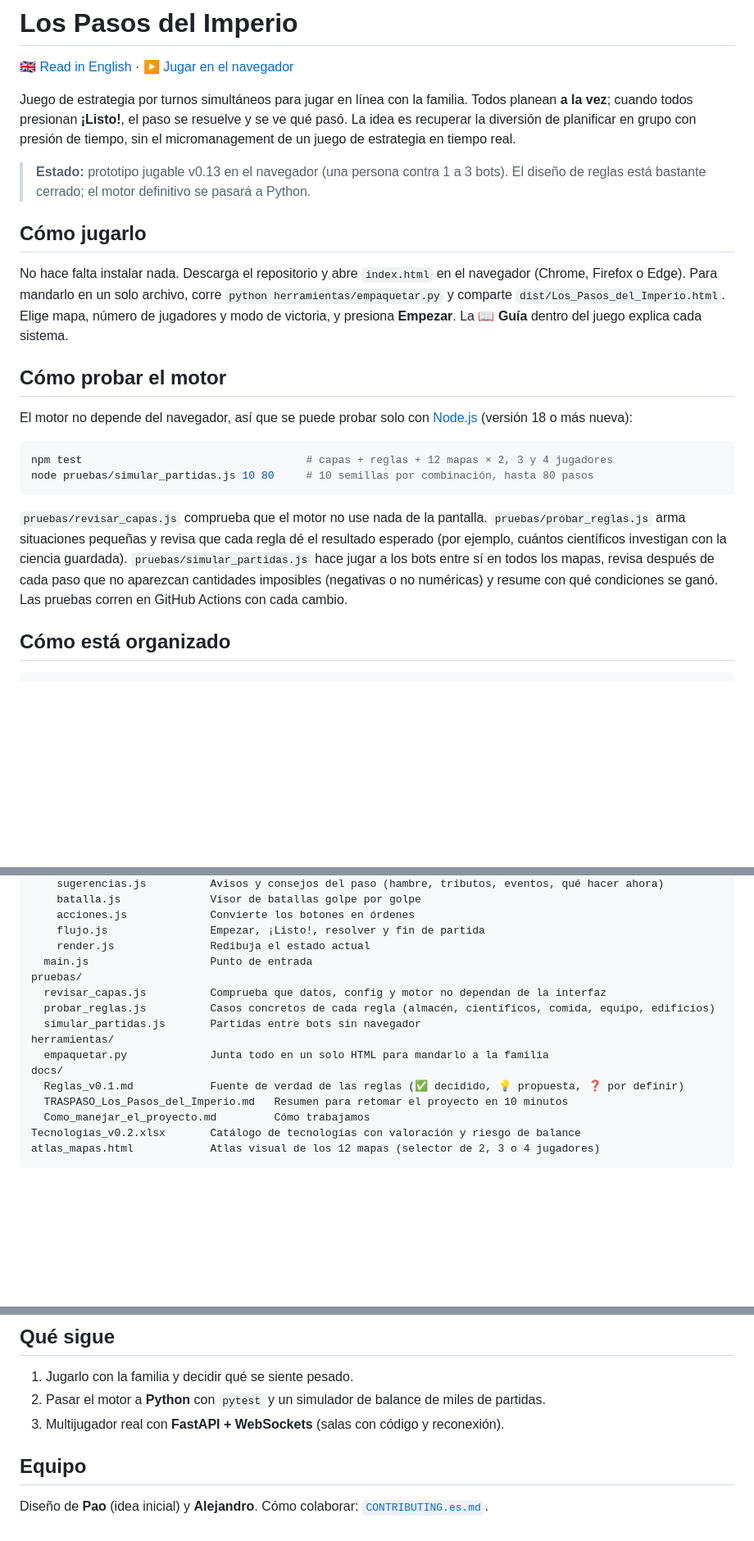
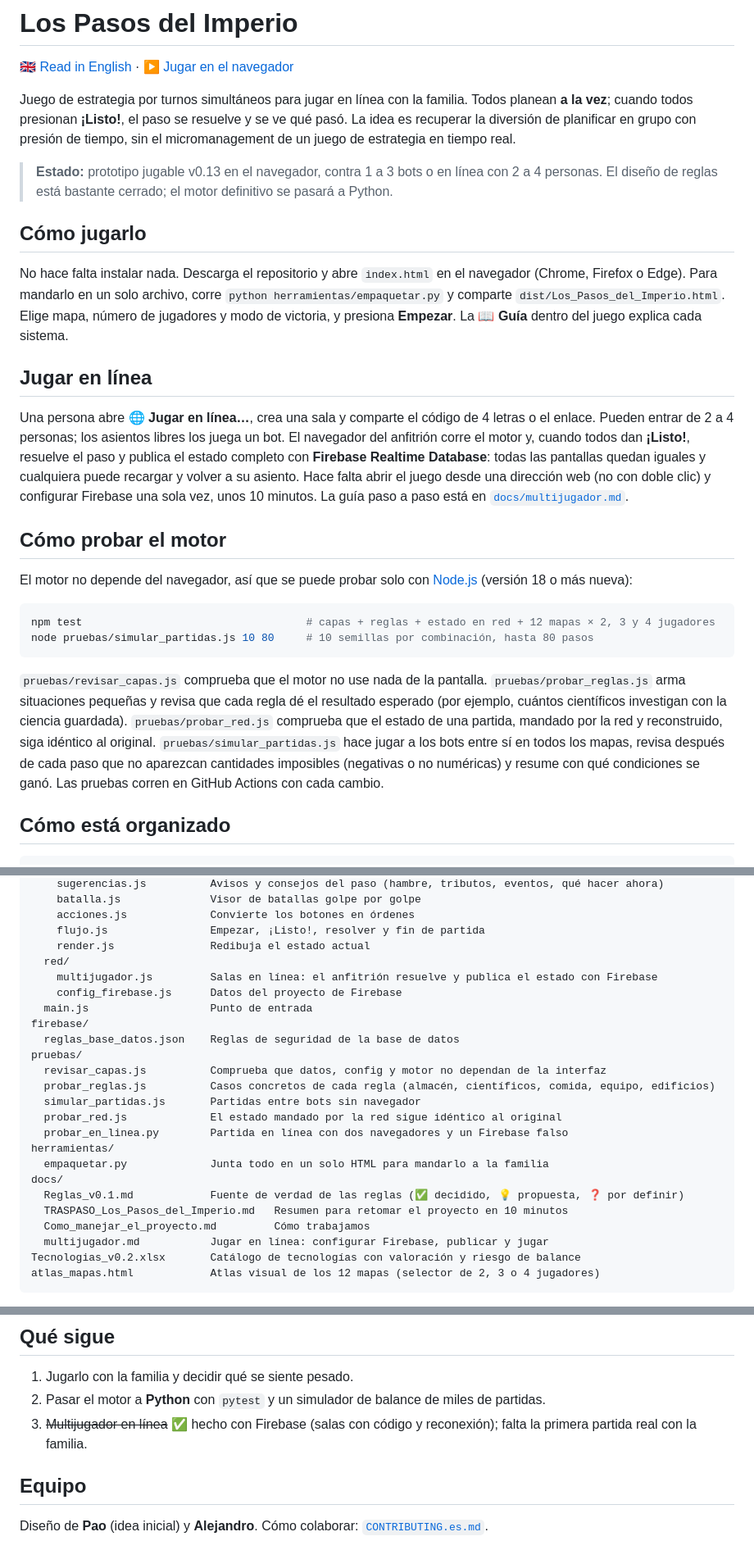
Before and after one commit to Alejandroinfo/Imperial-steps, a Markdown page: README.es.md, 3 parts joined by grey strips. Shown at 82% size. GitHub-like rendering; blank space fills up the shorter version.

Commit message:
README (Spanish): how to play online

````diff
--- a/README.es.md
+++ b/README.es.md
@@ -4,22 +4,26 @@
 
 Juego de estrategia por turnos simultáneos para jugar en línea con la familia. Todos planean **a la vez**; cuando todos presionan **¡Listo!**, el paso se resuelve y se ve qué pasó. La idea es recuperar la diversión de planificar en grupo con presión de tiempo, sin el micromanagement de un juego de estrategia en tiempo real.
 
-> **Estado:** prototipo jugable v0.13 en el navegador (una persona contra 1 a 3 bots). El diseño de reglas está bastante cerrado; el motor definitivo se pasará a Python.
+> **Estado:** prototipo jugable v0.13 en el navegador, contra 1 a 3 bots o en línea con 2 a 4 personas. El diseño de reglas está bastante cerrado; el motor definitivo se pasará a Python.
 
 ## Cómo jugarlo
 
 No hace falta instalar nada. Descarga el repositorio y abre `index.html` en el navegador (Chrome, Firefox o Edge). Para mandarlo en un solo archivo, corre `python herramientas/empaquetar.py` y comparte `dist/Los_Pasos_del_Imperio.html`. Elige mapa, número de jugadores y modo de victoria, y presiona **Empezar**. La **📖 Guía** dentro del juego explica cada sistema.
+
+## Jugar en línea
+
+Una persona abre **🌐 Jugar en línea…**, crea una sala y comparte el código de 4 letras o el enlace. Pueden entrar de 2 a 4 personas; los asientos libres los juega un bot. El navegador del anfitrión corre el motor y, cuando todos dan **¡Listo!**, resuelve el paso y publica el estado completo con **Firebase Realtime Database**: todas las pantallas quedan iguales y cualquiera puede recargar y volver a su asiento. Hace falta abrir el juego desde una dirección web (no con doble clic) y configurar Firebase una sola vez, unos 10 minutos. La guía paso a paso está en [`docs/multijugador.md`](docs/multijugador.md).
 
 ## Cómo probar el motor
 
 El motor no depende del navegador, así que se puede probar solo con [Node.js](https://nodejs.org) (versión 18 o más nueva):
 
 ```bash
-npm test                                   # capas + reglas + 12 mapas × 2, 3 y 4 jugadores
+npm test                                   # capas + reglas + estado en red + 12 mapas × 2, 3 y 4 jugadores
 node pruebas/simular_partidas.js 10 80     # 10 semillas por combinación, hasta 80 pasos
 ```
 
-`pruebas/revisar_capas.js` comprueba que el motor no use nada de la pantalla. `pruebas/probar_reglas.js` arma situaciones pequeñas y revisa que cada regla dé el resultado esperado (por ejemplo, cuántos científicos investigan con la ciencia guardada). `pruebas/simular_partidas.js` hace jugar a los bots entre sí en todos los mapas, revisa después de cada paso que no aparezcan cantidades imposibles (negativas o no numéricas) y resume con qué condiciones se ganó. Las pruebas corren en GitHub Actions con cada cambio.
+`pruebas/revisar_capas.js` comprueba que el motor no use nada de la pantalla. `pruebas/probar_reglas.js` arma situaciones pequeñas y revisa que cada regla dé el resultado esperado (por ejemplo, cuántos científicos investigan con la ciencia guardada). `pruebas/probar_red.js` comprueba que el estado de una partida, mandado por la red y reconstruido, siga idéntico al original. `pruebas/simular_partidas.js` hace jugar a los bots entre sí en todos los mapas, revisa después de cada paso que no aparezcan cantidades imposibles (negativas o no numéricas) y resume con qué condiciones se ganó. Las pruebas corren en GitHub Actions con cada cambio.
 
 ## Cómo está organizado
 
@@ -53,17 +57,25 @@ js/
     acciones.js             Convierte los botones en órdenes
     flujo.js                Empezar, ¡Listo!, resolver y fin de partida
     render.js               Redibuja el estado actual
+  red/
+    multijugador.js         Salas en línea: el anfitrión resuelve y publica el estado con Firebase
+    config_firebase.js      Datos del proyecto de Firebase
   main.js                   Punto de entrada
+firebase/
+  reglas_base_datos.json    Reglas de seguridad de la base de datos
 pruebas/
   revisar_capas.js          Comprueba que datos, config y motor no dependan de la interfaz
   probar_reglas.js          Casos concretos de cada regla (almacén, científicos, comida, equipo, edificios)
   simular_partidas.js       Partidas entre bots sin navegador
+  probar_red.js             El estado mandado por la red sigue idéntico al original
+  probar_en_linea.py        Partida en línea con dos navegadores y un Firebase falso
 herramientas/
   empaquetar.py             Junta todo en un solo HTML para mandarlo a la familia
 docs/
   Reglas_v0.1.md            Fuente de verdad de las reglas (✅ decidido, 💡 propuesta, ❓ por definir)
   TRASPASO_Los_Pasos_del_Imperio.md   Resumen para retomar el proyecto en 10 minutos
   Como_manejar_el_proyecto.md         Cómo trabajamos
+  multijugador.md           Jugar en línea: configurar Firebase, publicar y jugar
 Tecnologias_v0.2.xlsx       Catálogo de tecnologías con valoración y riesgo de balance
 atlas_mapas.html            Atlas visual de los 12 mapas (selector de 2, 3 o 4 jugadores)
 ```
@@ -98,7 +110,7 @@ La lista completa está en [`docs/TRASPASO_Los_Pasos_del_Imperio.md`](docs/TRASP
 
 1. Jugarlo con la familia y decidir qué se siente pesado.
 2. Pasar el motor a **Python** con `pytest` y un simulador de balance de miles de partidas.
-3. Multijugador real con **FastAPI + WebSockets** (salas con código y reconexión).
+3. ~~Multijugador en línea~~ ✅ hecho con Firebase (salas con código y reconexión); falta la primera partida real con la familia.
 
 ## Equipo
 
````
